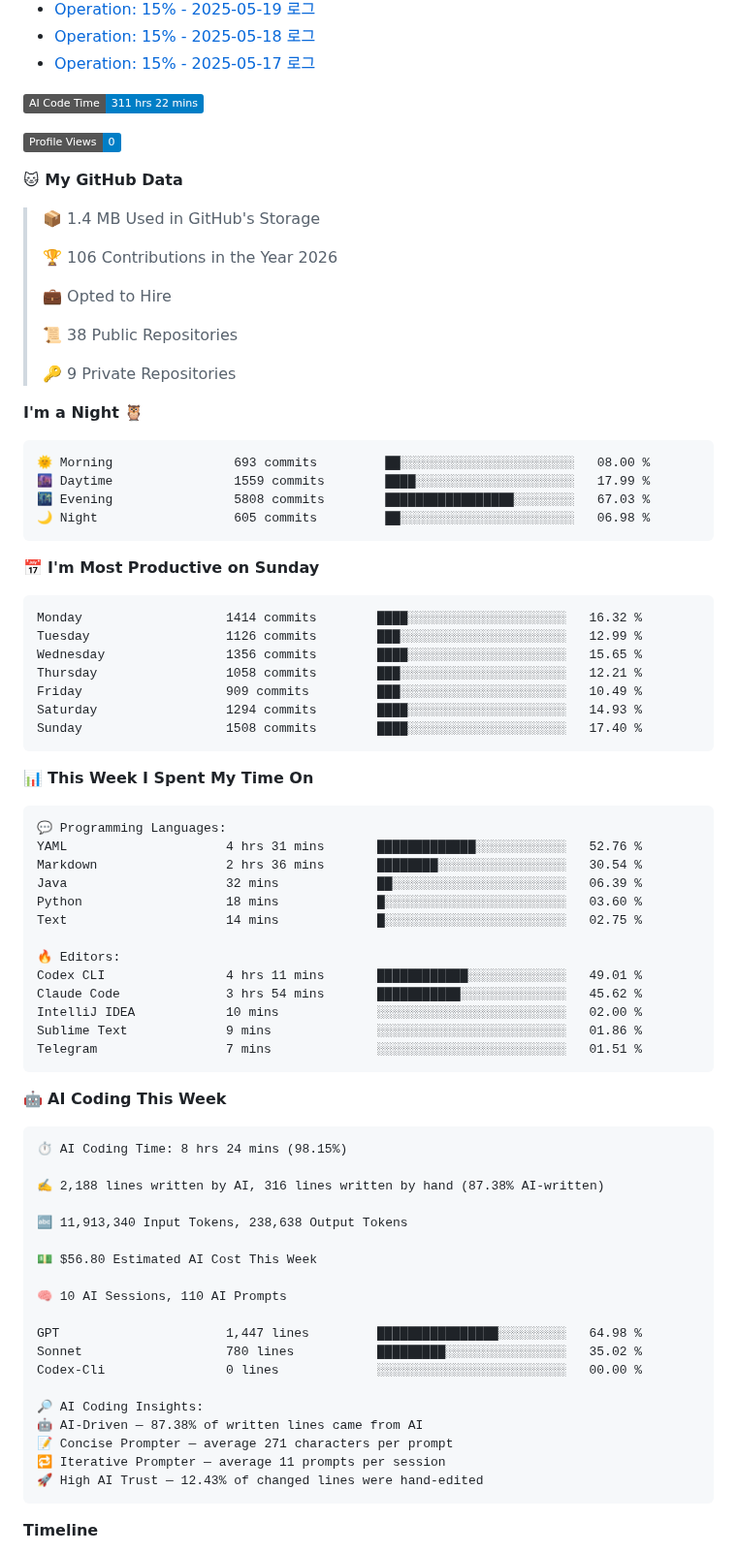
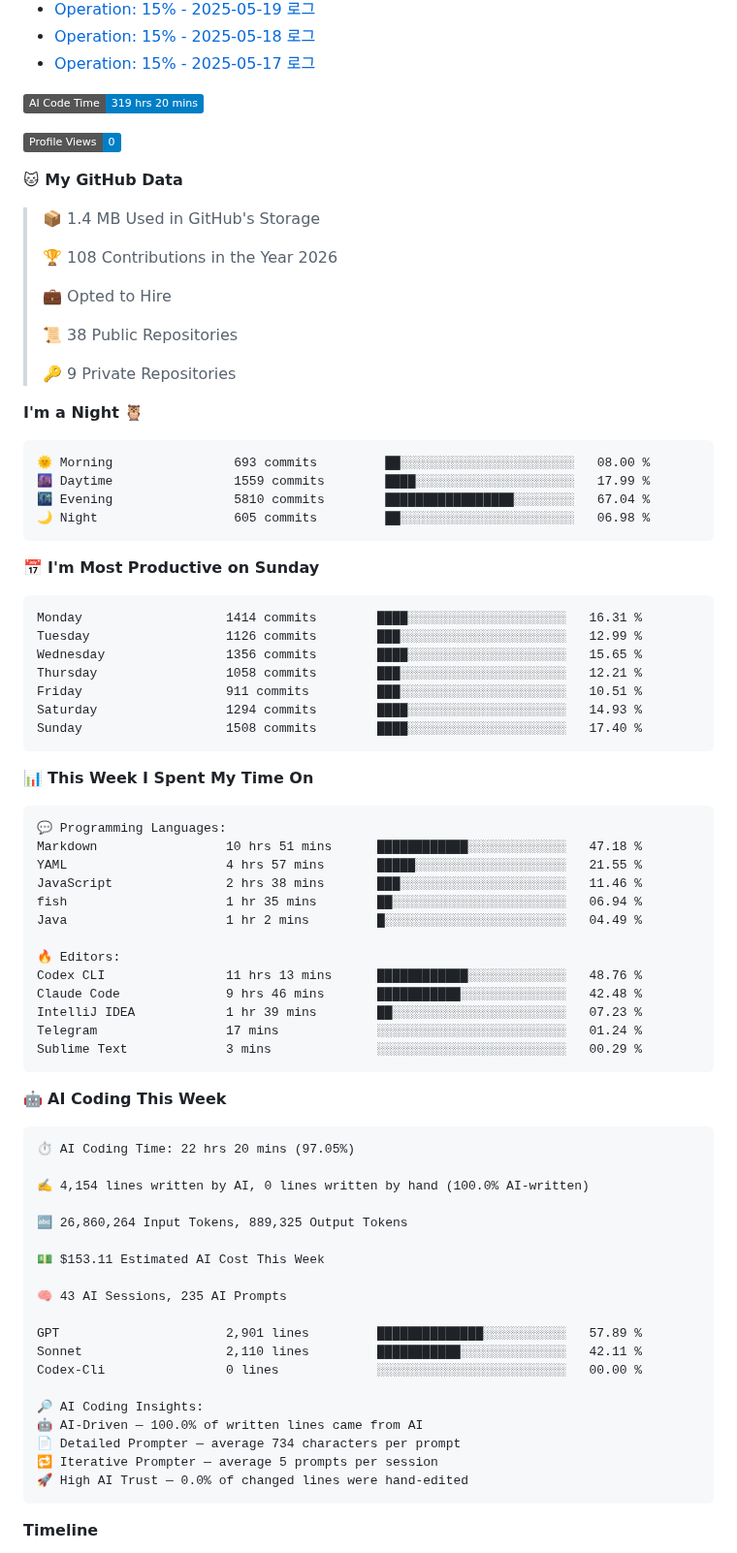
Before and after one commit to spearkkk/spearkkk, a Markdown page: README.md, the part around the change. Shown at 97% size. Drawn GitHub-style; badges without logos.

Commit message:
Updated with Dev Metrics

````diff
--- a/README.md
+++ b/README.md
@@ -45,7 +45,7 @@
 
 
 <!--START_SECTION:waka-->
-![AI Code Time](http://img.shields.io/badge/AI%20Code%20Time-311%20hrs%2022%20mins-blue?style=flat)
+![AI Code Time](http://img.shields.io/badge/AI%20Code%20Time-319%20hrs%2020%20mins-blue?style=flat)
 
 ![Profile Views](http://img.shields.io/badge/Profile%20Views-0-blue?style=flat)
 
@@ -53,7 +53,7 @@
 
 > 📦 1.4 MB Used in GitHub's Storage
  >
-> 🏆 106 Contributions in the Year 2026
+> 🏆 108 Contributions in the Year 2026
  >
 > 💼 Opted to Hire
  >
@@ -66,17 +66,17 @@
 ```text
 🌞 Morning                693 commits         ██░░░░░░░░░░░░░░░░░░░░░░░   08.00 %
 🌆 Daytime                1559 commits        ████░░░░░░░░░░░░░░░░░░░░░   17.99 %
-🌃 Evening                5808 commits        █████████████████░░░░░░░░   67.03 %
+🌃 Evening                5810 commits        █████████████████░░░░░░░░   67.04 %
 🌙 Night                  605 commits         ██░░░░░░░░░░░░░░░░░░░░░░░   06.98 %
 ```
 📅 **I'm Most Productive on Sunday**
 
 ```text
-Monday                   1414 commits        ████░░░░░░░░░░░░░░░░░░░░░   16.32 %
+Monday                   1414 commits        ████░░░░░░░░░░░░░░░░░░░░░   16.31 %
 Tuesday                  1126 commits        ███░░░░░░░░░░░░░░░░░░░░░░   12.99 %
 Wednesday                1356 commits        ████░░░░░░░░░░░░░░░░░░░░░   15.65 %
 Thursday                 1058 commits        ███░░░░░░░░░░░░░░░░░░░░░░   12.21 %
-Friday                   909 commits         ███░░░░░░░░░░░░░░░░░░░░░░   10.49 %
+Friday                   911 commits         ███░░░░░░░░░░░░░░░░░░░░░░   10.51 %
 Saturday                 1294 commits        ████░░░░░░░░░░░░░░░░░░░░░   14.93 %
 Sunday                   1508 commits        ████░░░░░░░░░░░░░░░░░░░░░   17.40 %
 ```
@@ -86,42 +86,42 @@ Sunday                   1508 commits        ████░░░░░░░
 
 ```text
 💬 Programming Languages:
-YAML                     4 hrs 31 mins       █████████████░░░░░░░░░░░░   52.76 %
-Markdown                 2 hrs 36 mins       ████████░░░░░░░░░░░░░░░░░   30.54 %
-Java                     32 mins             ██░░░░░░░░░░░░░░░░░░░░░░░   06.39 %
-Python                   18 mins             █░░░░░░░░░░░░░░░░░░░░░░░░   03.60 %
-Text                     14 mins             █░░░░░░░░░░░░░░░░░░░░░░░░   02.75 %
+Markdown                 10 hrs 51 mins      ████████████░░░░░░░░░░░░░   47.18 %
+YAML                     4 hrs 57 mins       █████░░░░░░░░░░░░░░░░░░░░   21.55 %
+JavaScript               2 hrs 38 mins       ███░░░░░░░░░░░░░░░░░░░░░░   11.46 %
+fish                     1 hr 35 mins        ██░░░░░░░░░░░░░░░░░░░░░░░   06.94 %
+Java                     1 hr 2 mins         █░░░░░░░░░░░░░░░░░░░░░░░░   04.49 %
 
 🔥 Editors:
-Codex CLI                4 hrs 11 mins       ████████████░░░░░░░░░░░░░   49.01 %
-Claude Code              3 hrs 54 mins       ███████████░░░░░░░░░░░░░░   45.62 %
-IntelliJ IDEA            10 mins             ░░░░░░░░░░░░░░░░░░░░░░░░░   02.00 %
-Sublime Text             9 mins              ░░░░░░░░░░░░░░░░░░░░░░░░░   01.86 %
-Telegram                 7 mins              ░░░░░░░░░░░░░░░░░░░░░░░░░   01.51 %
+Codex CLI                11 hrs 13 mins      ████████████░░░░░░░░░░░░░   48.76 %
+Claude Code              9 hrs 46 mins       ███████████░░░░░░░░░░░░░░   42.48 %
+IntelliJ IDEA            1 hr 39 mins        ██░░░░░░░░░░░░░░░░░░░░░░░   07.23 %
+Telegram                 17 mins             ░░░░░░░░░░░░░░░░░░░░░░░░░   01.24 %
+Sublime Text             3 mins              ░░░░░░░░░░░░░░░░░░░░░░░░░   00.29 %
 ```
 
 🤖 **AI Coding This Week**
 
 ```text
-⏱ AI Coding Time: 8 hrs 24 mins (98.15%)
+⏱ AI Coding Time: 22 hrs 20 mins (97.05%)
 
-✍️ 2,188 lines written by AI, 316 lines written by hand (87.38% AI-written)
+✍️ 4,154 lines written by AI, 0 lines written by hand (100.0% AI-written)
 
-🔤 11,913,340 Input Tokens, 238,638 Output Tokens
+🔤 26,860,264 Input Tokens, 889,325 Output Tokens
 
-💵 $56.80 Estimated AI Cost This Week
+💵 $153.11 Estimated AI Cost This Week
 
-🧠 10 AI Sessions, 110 AI Prompts
+🧠 43 AI Sessions, 235 AI Prompts
 
-GPT                      1,447 lines         ████████████████░░░░░░░░░   64.98 %
-Sonnet                   780 lines           █████████░░░░░░░░░░░░░░░░   35.02 %
+GPT                      2,901 lines         ██████████████░░░░░░░░░░░   57.89 %
+Sonnet                   2,110 lines         ███████████░░░░░░░░░░░░░░   42.11 %
 Codex-Cli                0 lines             ░░░░░░░░░░░░░░░░░░░░░░░░░   00.00 %
 
 🔎 AI Coding Insights:
-🤖 AI-Driven — 87.38% of written lines came from AI
-📝 Concise Prompter — average 271 characters per prompt
-🔁 Iterative Prompter — average 11 prompts per session
-🚀 High AI Trust — 12.43% of changed lines were hand-edited
+🤖 AI-Driven — 100.0% of written lines came from AI
+📄 Detailed Prompter — average 734 characters per prompt
+🔁 Iterative Prompter — average 5 prompts per session
+🚀 High AI Trust — 0.0% of changed lines were hand-edited
 ```
 
 **Timeline**
````
Also changed, not shown: assets/bar_graph.png.
